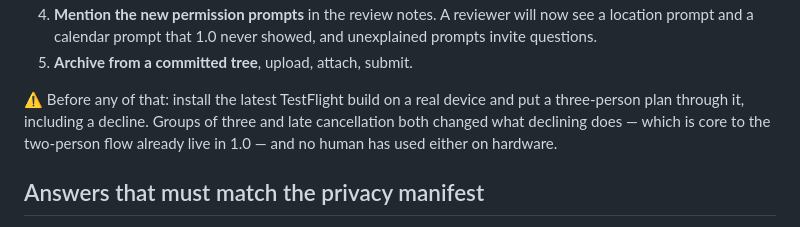
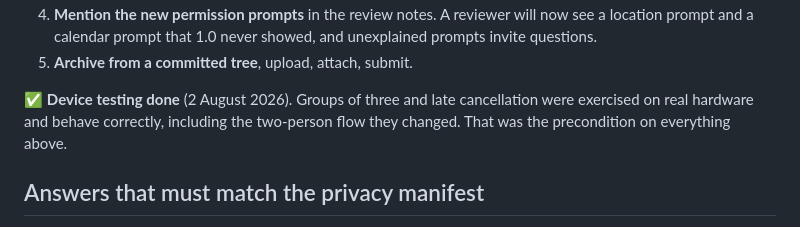
Before and after one commit to derekgallardo01/middle-ground, a Markdown page: docs/APP_REVIEW_NOTES.md, the part around the change. GitHub-like rendering.

Commit message:
docs: device testing done, precondition cleared
Groups of three and late cancellation exercised on real hardware, including the
two-person flow they changed.

```diff
--- a/docs/APP_REVIEW_NOTES.md
+++ b/docs/APP_REVIEW_NOTES.md
@@ -138,10 +138,9 @@ When 1.0 is approved, in one pass:
    prompt and a calendar prompt that 1.0 never showed, and unexplained prompts invite questions.
 5. **Archive from a committed tree**, upload, attach, submit.
 
-⚠️ Before any of that: install the latest TestFlight build on a real device and put a three-person
-plan through it, including a decline. Groups of three and late cancellation both changed what
-declining does — which is core to the two-person flow already live in 1.0 — and no human has used
-either on hardware.
+✅ **Device testing done** (2 August 2026). Groups of three and late cancellation were exercised on
+real hardware and behave correctly, including the two-person flow they changed. That was the
+precondition on everything above.
 
 ## Answers that must match the privacy manifest
 
```
